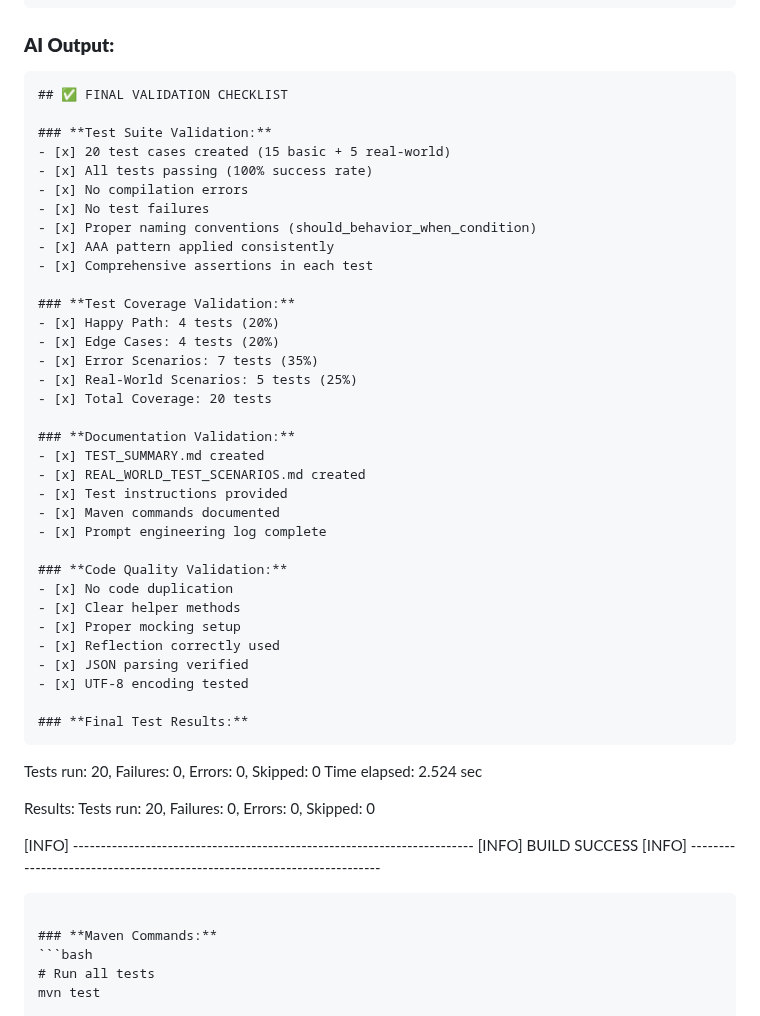
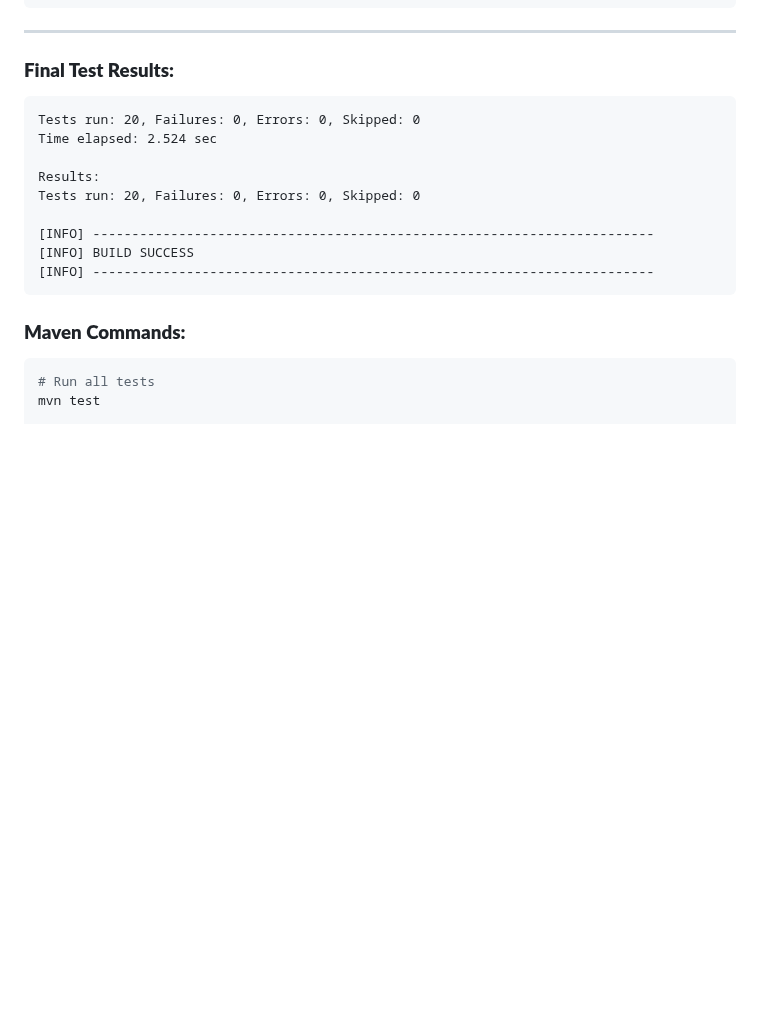
Before and after one commit to VuxDucGiang/LiteFlow, a Markdown page: prompts/log.md, the part around one of its changes. Rendered like a GitHub page; blank space fills up the shorter version.

````diff
--- a/prompts/log.md
+++ b/prompts/log.md
@@ -383,41 +279,7 @@ AI prompts summary
 6. Provide Maven commands to run tests
 ```
 
-### **AI Output:**
-
-```
-## ✅ FINAL VALIDATION CHECKLIST
-
-### **Test Suite Validation:**
-- [x] 20 test cases created (15 basic + 5 real-world)
-- [x] All tests passing (100% success rate)
-- [x] No compilation errors
-- [x] No test failures
-- [x] Proper naming conventions (should_behavior_when_condition)
-- [x] AAA pattern applied consistently
-- [x] Comprehensive assertions in each test
-
-### **Test Coverage Validation:**
-- [x] Happy Path: 4 tests (20%)
-- [x] Edge Cases: 4 tests (20%)
-- [x] Error Scenarios: 7 tests (35%)
-- [x] Real-World Scenarios: 5 tests (25%)
-- [x] Total Coverage: 20 tests
-
-### **Documentation Validation:**
-- [x] TEST_SUMMARY.md created
-- [x] REAL_WORLD_TEST_SCENARIOS.md created
-- [x] Test instructions provided
-- [x] Maven commands documented
-- [x] Prompt engineering log complete
-
-### **Code Quality Validation:**
-- [x] No code duplication
-- [x] Clear helper methods
-- [x] Proper mocking setup
-- [x] Reflection correctly used
-- [x] JSON parsing verified
-- [x] UTF-8 encoding tested
+---
 
 ### **Final Test Results:**
 ```
@@ -433,6 +295,7 @@ Tests run: 20, Failures: 0, Errors: 0, Skipped: 0
 ```
 
 ### **Maven Commands:**
+
 ```bash
 # Run all tests
 mvn test
````
Also changed, not shown: other parts of prompts/log.md (+23 -121 lines).
